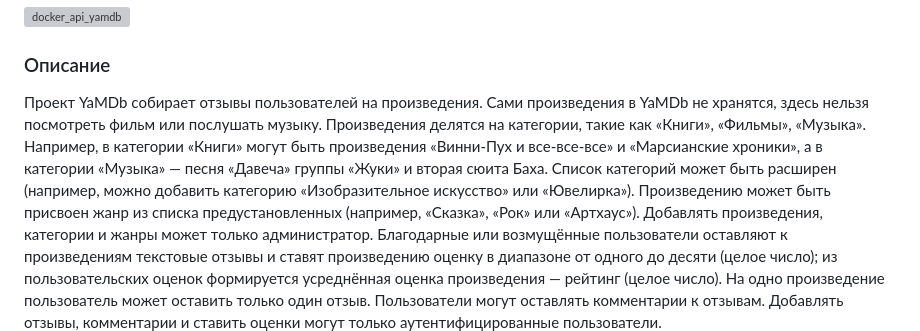
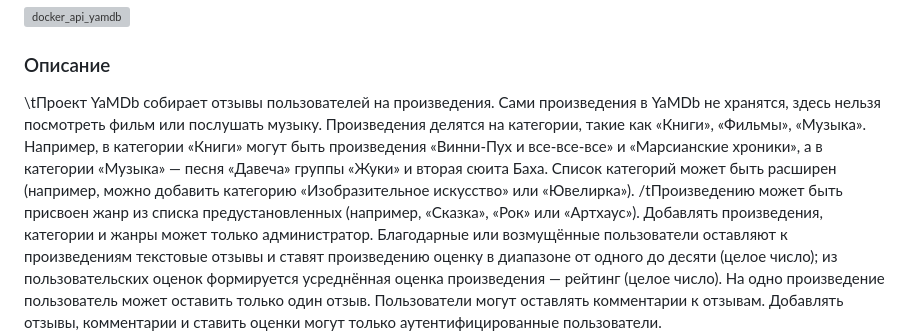
Before and after one commit to 0z0nize/infra_sp2, a Markdown page: README.md, the part around the change. Drawn GitHub-style; grey boxes are pictures that could not be loaded.

```diff
--- a/README.md
+++ b/README.md
@@ -1,9 +1,9 @@
 ![docker_api_yamdb](https://user-images.githubusercontent.com/112638163/236439694-5e58b747-6413-42b4-86b9-760e26417b0a.png)
 
 ### Описание
-  Проект YaMDb собирает отзывы пользователей на произведения. Сами произведения в YaMDb не хранятся, здесь нельзя посмотреть фильм или послушать музыку.
+\tПроект YaMDb собирает отзывы пользователей на произведения. Сами произведения в YaMDb не хранятся, здесь нельзя посмотреть фильм или послушать музыку.
 Произведения делятся на категории, такие как «Книги», «Фильмы», «Музыка». Например, в категории «Книги» могут быть произведения «Винни-Пух и все-все-все» и «Марсианские хроники», а в категории «Музыка» — песня «Давеча» группы «Жуки» и вторая сюита Баха. Список категорий может быть расширен (например, можно добавить категорию «Изобразительное искусство» или «Ювелирка»).
-  Произведению может быть присвоен жанр из списка предустановленных (например, «Сказка», «Рок» или «Артхаус»).
+/tПроизведению может быть присвоен жанр из списка предустановленных (например, «Сказка», «Рок» или «Артхаус»).
 Добавлять произведения, категории и жанры может только администратор.
   Благодарные или возмущённые пользователи оставляют к произведениям текстовые отзывы и ставят произведению оценку в диапазоне от одного до десяти (целое число); из пользовательских оценок формируется усреднённая оценка произведения — рейтинг (целое число). На одно произведение пользователь может оставить только один отзыв.
 Пользователи могут оставлять комментарии к отзывам.
```
